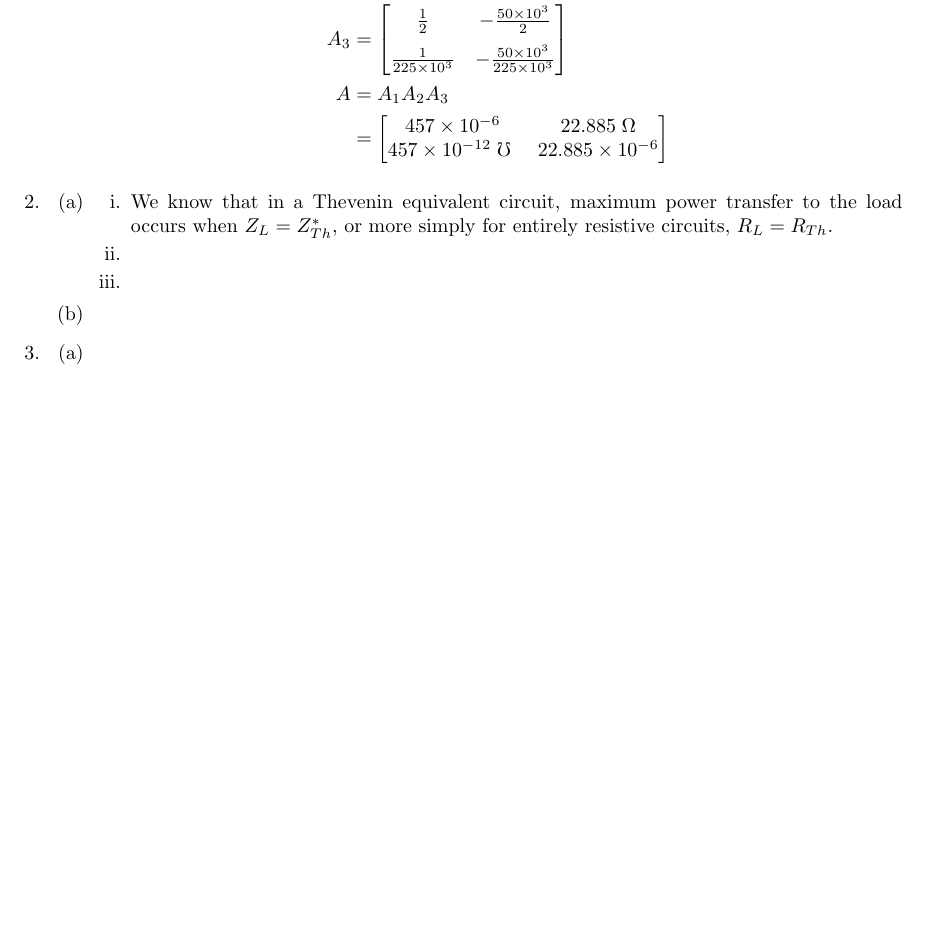
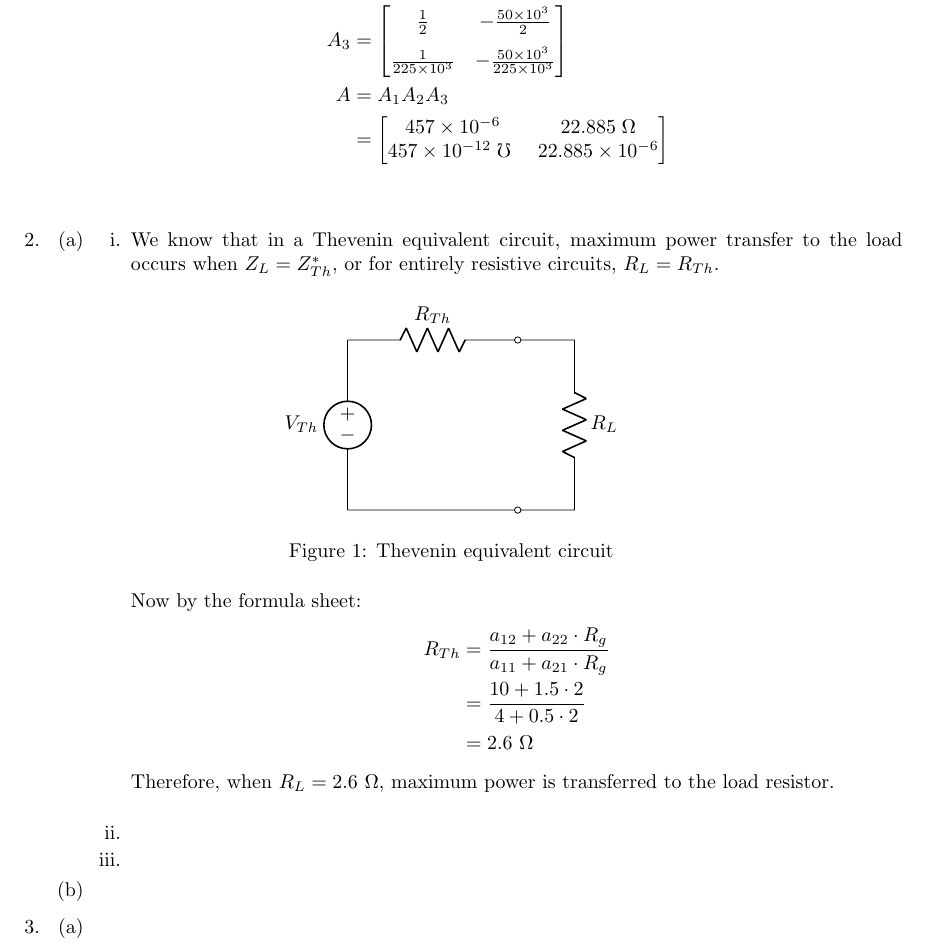
Before and after one commit to lynchd1/ENAD_Assignment4, a LaTeX document (Main.tex, which reads Question2.tex): part of page 2 of 2, cut so that both start at the same text, the shorter picture padded with empty space. Compiled offline with pdfLaTeX.

Commit message:
Finish q2ai
Also added spacing between questions

```diff
--- a/Main.tex
+++ b/Main.tex
@@ -7,6 +7,7 @@
 \usepackage{float}
 \usepackage{fullpage}
 \usepackage{enumerate}
+\usepackage{circuitikz}
 
 \graphicspath{{./figs/}}
 
--- a/Question2.tex
+++ b/Question2.tex
@@ -8,7 +8,27 @@
 	\begin{enumerate}
 		%Part i
 		\item{
-			We know that in a Thevenin equivalent circuit, maximum power transfer to the load occurs when $Z_L = Z_{Th}^*$, or more simply for entirely resistive circuits, $R_L = R_{Th}$.
+			We know that in a Thevenin equivalent circuit, maximum power transfer to the load occurs when $Z_L = Z_{Th}^*$, or for entirely resistive circuits, $R_L = R_{Th}$.
+
+			\begin{figure}[H]
+				\centering
+				\begin{circuitikz}
+					\draw (0,3) to[american voltage source, l_=$V_{Th}$] (0,0);
+					\draw (0,3) to[R=$R_{Th}$, -o] (3,3) --
+						(4,3) to[R = $R_L$] (4,0)
+							to[short, -o] (3,0) -- (0,0);
+				\end{circuitikz}
+				\caption{Thevenin equivalent circuit}
+			\end{figure}
+
+			Now by the formula sheet:
+			\begin{align*}
+				R_{Th} &= \frac{a_{12} + a_{22} \cdot R_g}{a_{11} + a_{21} \cdot R_g} \\
+				&= \frac{10 + 1.5 \cdot 2}{4 + 0.5 \cdot 2} \\
+				&= 2.6 \ \Omega
+			\end{align*}
+			Therefore, when $R_L = 2.6 \ \Omega$, maximum power is transferred to the load resistor.
+			\\
 		}
 
 		%Part ii
```
Also changed, not shown: Question1.tex (+2 -0 lines), Main.pdf.
